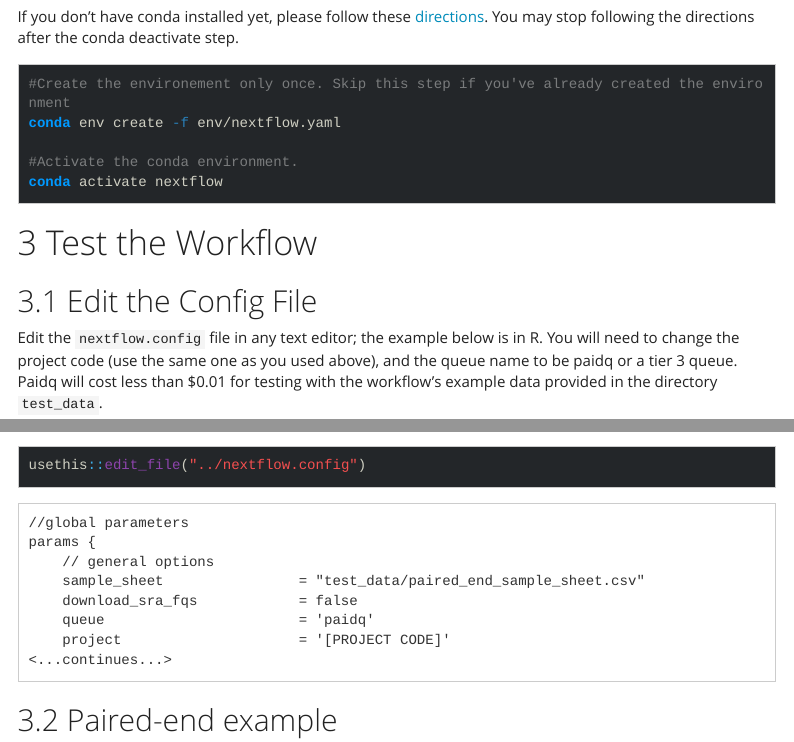
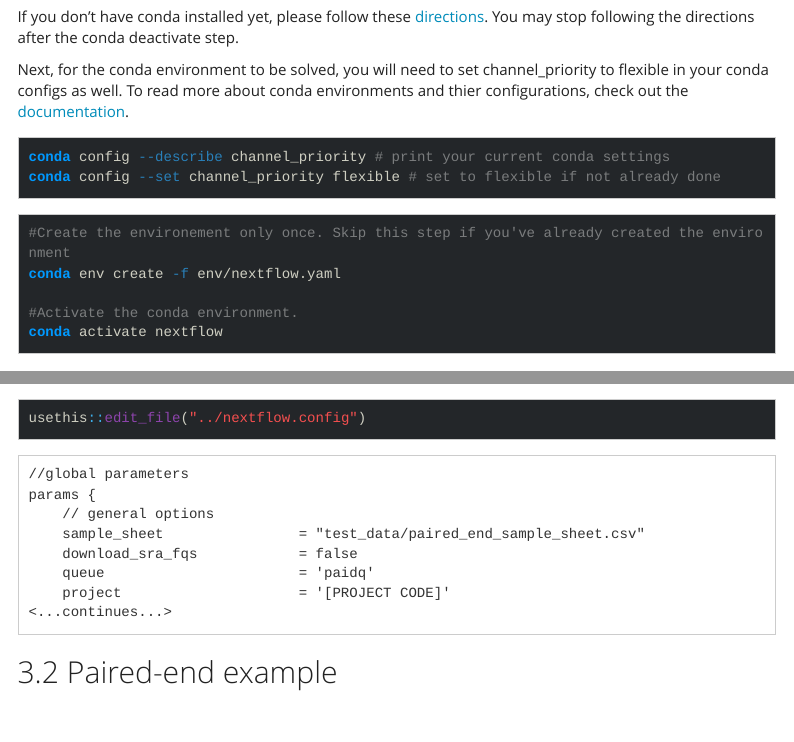
Before and after one commit to RSC-RP/rnaseq_count_nf, an R Markdown document (workflow_docs/workflow_run.Rmd): the page in a window 1100 px wide, from 3130 px down, and a second part further down, joined at a grey line. Rendered offline with R 4.5, knitr and Pandoc, with nearby package versions; menus at the side of the page are left out; long lines of code are wrapped.

Commit message:
updated docs to mention conda configs settings

````diff
--- a/workflow_docs/workflow_run.Rmd
+++ b/workflow_docs/workflow_run.Rmd
@@ -81,6 +81,13 @@ cd /path/to/cloned/rnaseq_count_nf
 ```
 
 If you don’t have conda installed yet, please follow these [directions](http://pdlets01.childrens.sea.kids/confluence_rsc_docs/general_info.html#setting-up-conda-environments-on-cyberton). You may stop following the directions after the conda deactivate step.
+
+Next, for the conda environment to be solved, you will need to set channel_priority to flexible in your conda configs as well. To read more about conda environments and thier configurations, check out the [documentation](https://docs.conda.io/projects/conda/en/latest/commands/config.html#conda-config).
+
+```{bash, eval=FALSE}
+conda config --describe channel_priority # print your current conda settings
+conda config --set channel_priority flexible # set to flexible if not already done
+```
 
 ```{bash}
 #Create the environement only once. Skip this step if you've already created the environment
````
Also changed, not shown: 1 other file.
